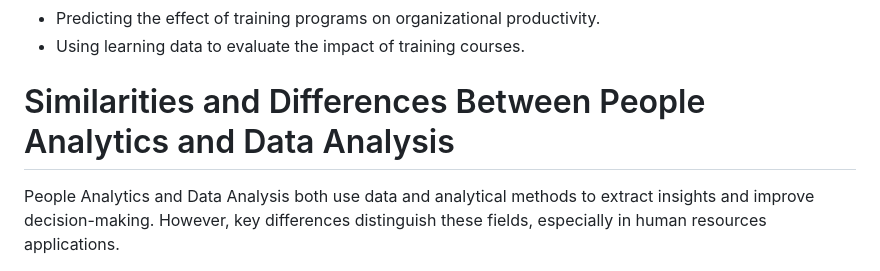
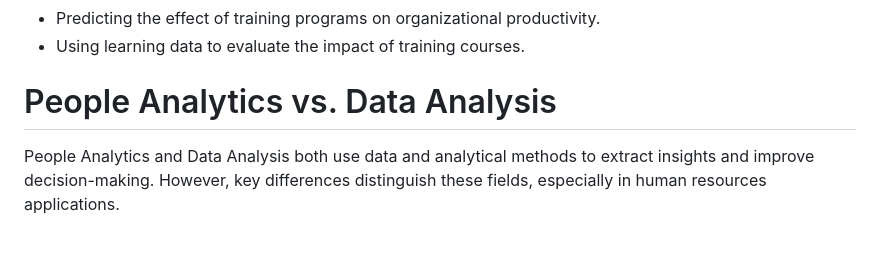
Before and after one commit to vfaraji89/peopledata, a Markdown page: 1. People Data Structure.md, the part around the change. GitHub-like rendering; blank space fills up the shorter version.

```diff
--- a/1. People Data Structure.md
+++ b/1. People Data Structure.md
@@ -173,7 +173,7 @@ Consider an organization wanting to reduce employee turnover:
 - Predicting the effect of training programs on organizational productivity.
 - Using learning data to evaluate the impact of training courses.
 
-# Similarities and Differences Between People Analytics and Data Analysis
+# People Analytics vs. Data Analysis
 
 People Analytics and Data Analysis both use data and analytical methods to extract insights and improve decision-making. However, key differences distinguish these fields, especially in human resources applications.
 
```
